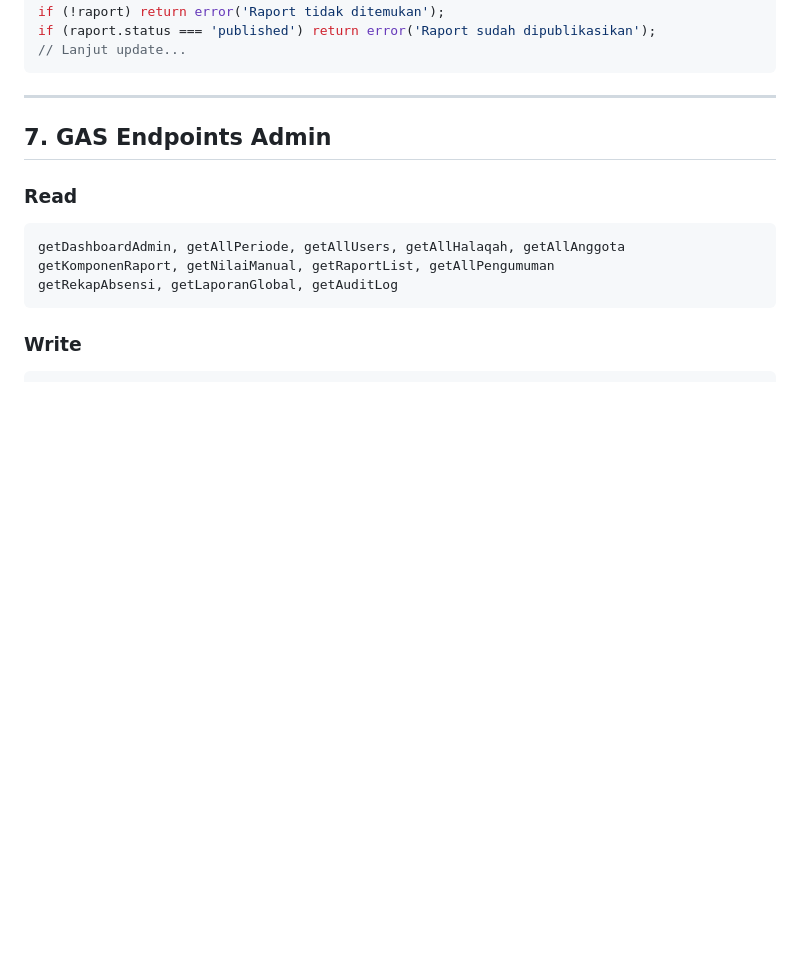
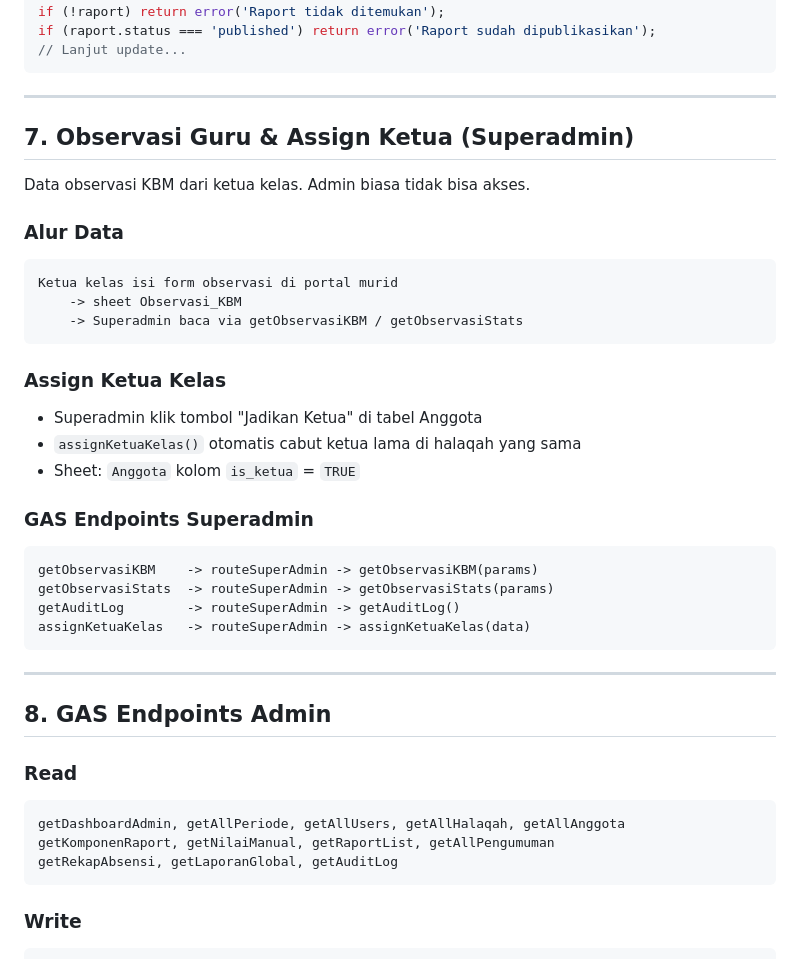
Before and after one commit to rattililquran/Portal-Halaqah-Rattililquran, a Markdown page: portal_admin_architecture.md, the part around one of its changes. Rendered like a GitHub page; blank space fills up the shorter version.

````diff
--- a/portal_admin_architecture.md
+++ b/portal_admin_architecture.md
@@ -153,7 +180,33 @@ if (raport.status === 'published') return error('Raport sudah dipublikasikan');
 
 ---
 
-## 7. GAS Endpoints Admin
+## 7. Observasi Guru & Assign Ketua (Superadmin)
+
+Data observasi KBM dari ketua kelas. Admin biasa tidak bisa akses.
+
+### Alur Data
+```
+Ketua kelas isi form observasi di portal murid
+    -> sheet Observasi_KBM
+    -> Superadmin baca via getObservasiKBM / getObservasiStats
+```
+
+### Assign Ketua Kelas
+- Superadmin klik tombol "Jadikan Ketua" di tabel Anggota
+- `assignKetuaKelas()` otomatis cabut ketua lama di halaqah yang sama
+- Sheet: `Anggota` kolom `is_ketua` = `TRUE`
+
+### GAS Endpoints Superadmin
+```
+getObservasiKBM    -> routeSuperAdmin -> getObservasiKBM(params)
+getObservasiStats  -> routeSuperAdmin -> getObservasiStats(params)
+getAuditLog        -> routeSuperAdmin -> getAuditLog()
+assignKetuaKelas   -> routeSuperAdmin -> assignKetuaKelas(data)
+```
+
+---
+
+## 8. GAS Endpoints Admin
 
 ### Read
 ```
````
Also changed, not shown: other parts of portal_admin_architecture.md (+42 -15 lines), panduan_admin.md (added, +345 -0 lines).
